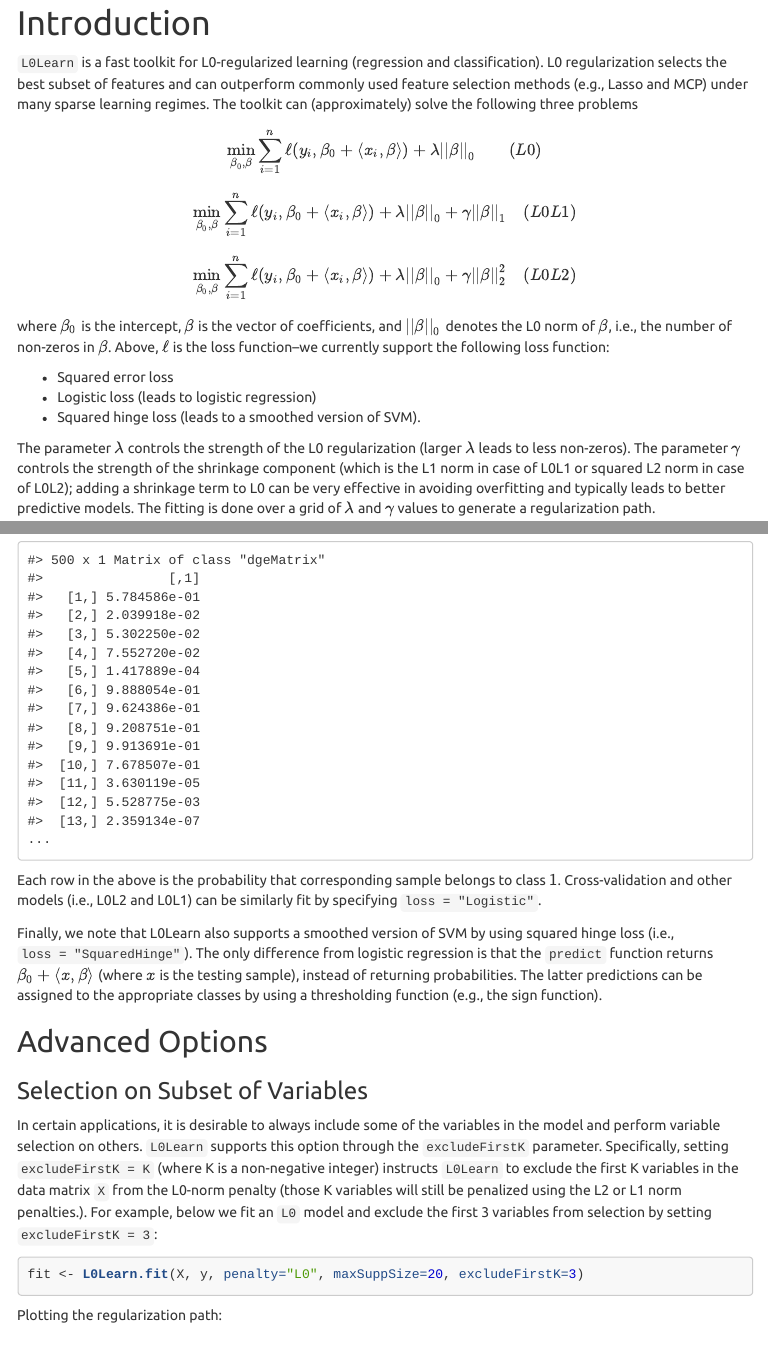
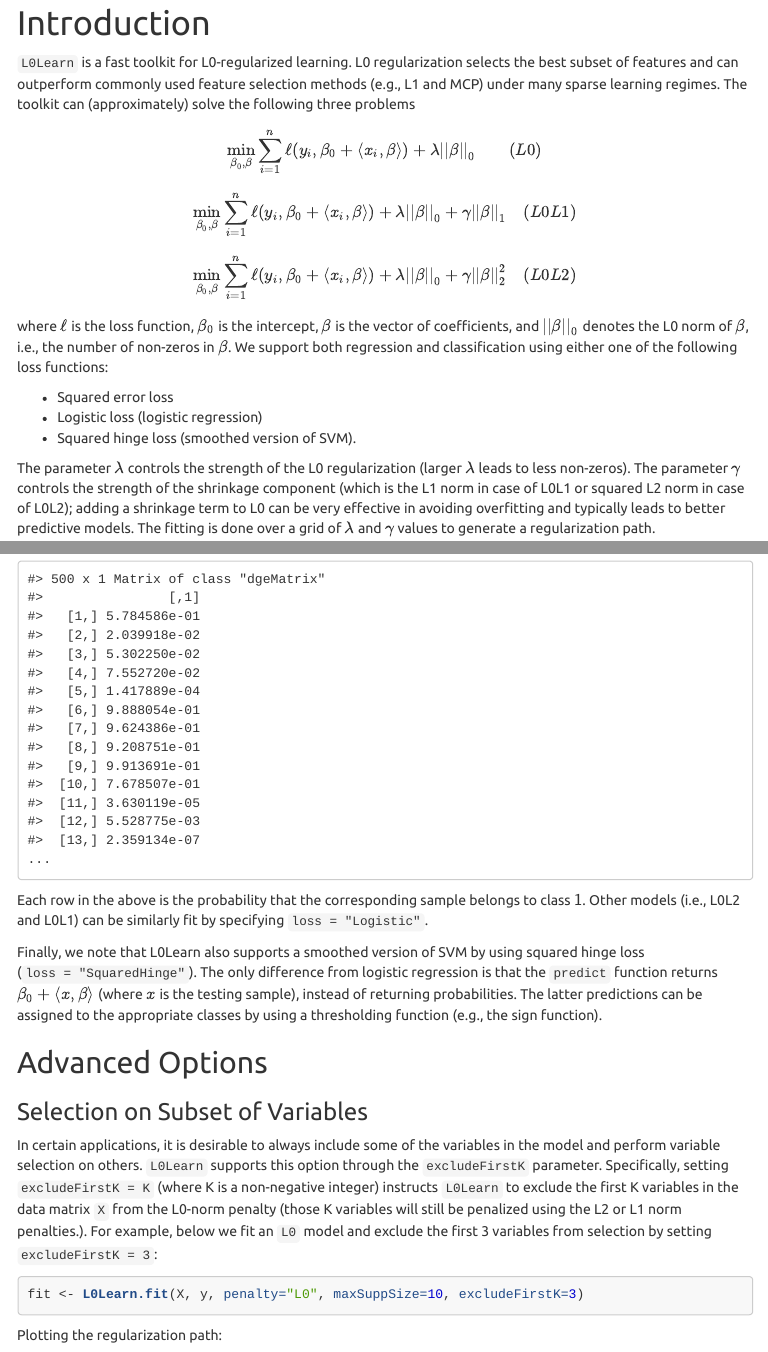
Before and after one commit to hazimehh/L0Learn, an R Markdown document (vignettes/L0Learn-vignette.Rmd): the page in a window 1100 px wide, from 170 px down, and a second part further down, joined at a grey line. The pictures show the output file vignettes/L0Learn-vignette.html that the author committed with the source, opened offline; menus at the side of the page are left out.

Commit message:
Update docs

````diff
--- a/vignettes/L0Learn-vignette.Rmd
+++ b/vignettes/L0Learn-vignette.Rmd
@@ -56,7 +54,7 @@ knit_hooks$set(output = function(x, options) {
 
 
 # Introduction
-`L0Learn` is a fast toolkit for L0-regularized learning (regression and classification). L0 regularization selects the best subset of features and can outperform commonly used feature selection methods (e.g., Lasso and MCP) under many sparse learning regimes. The toolkit can (approximately) solve the following three problems
+`L0Learn` is a fast toolkit for L0-regularized learning. L0 regularization selects the best subset of features and can outperform commonly used feature selection methods (e.g., L1 and MCP) under many sparse learning regimes. The toolkit can (approximately) solve the following three problems
 $$
 \min_{\beta_0, \beta} \sum_{i=1}^{n} \ell(y_i, \beta_0+ \langle x_i, \beta \rangle) + \lambda ||\beta||_0 \quad \quad (L0)
 $$
@@ -67,11 +65,11 @@ $$
 $$
 \min_{\beta_0, \beta} \sum_{i=1}^{n} \ell(y_i, \beta_0+ \langle x_i, \beta \rangle) + \lambda ||\beta||_0 + \gamma||\beta||_2^2  \quad (L0L2)
 $$
-where $\beta_0$ is the intercept, $\beta$ is the vector of coefficients, and $||\beta||_0$ denotes the L0 norm of $\beta$, i.e., the number of non-zeros in $\beta$. Above, $\ell$ is the loss function--we currently support the following loss function:
+where $\ell$ is the loss function, $\beta_0$ is the intercept, $\beta$ is the vector of coefficients, and $||\beta||_0$ denotes the L0 norm of $\beta$, i.e., the number of non-zeros in $\beta$. We support both regression and classification using either one of the following loss functions:
 
 * Squared error loss
-* Logistic loss (leads to logistic regression)
-* Squared hinge loss (leads to a smoothed version of SVM).
+* Logistic loss (logistic regression)
+* Squared hinge loss (smoothed version of SVM).
 
 The parameter $\lambda$ controls the strength of the L0 regularization (larger $\lambda$ leads to less non-zeros). The parameter $\gamma$ controls the strength of the shrinkage component (which is the L1 norm in case of L0L1 or squared L2 norm in case of L0L2); adding a shrinkage term to L0 can be very effective in avoiding overfitting and typically leads to better predictive models. The fitting is done over a grid of $\lambda$ and $\gamma$ values to generate a regularization path.
 
@@ -210,16 +208,16 @@ The above indicates that the 10 non-zeros in the estimated model match those we
 ```{r output.lines=15}
 predict(fit, newx=X, lambda=8.69435, gamma=1e-7)
 ```
-Each row in the above is the probability that corresponding sample belongs to class $1$. Cross-validation and other models (i.e., L0L2 and L0L1) can be similarly fit by specifying `loss = "Logistic"`.
+Each row in the above is the probability that the corresponding sample belongs to class $1$. Other models (i.e., L0L2 and L0L1) can be similarly fit by specifying `loss = "Logistic"`.
 
-Finally, we note that L0Learn also supports a smoothed version of SVM by using squared hinge loss (i.e., `loss = "SquaredHinge"`). The only difference from logistic regression is that the `predict` function returns $\beta_0 + \langle x, \beta \rangle$ (where $x$ is the testing sample), instead of returning probabilities. The latter predictions can be assigned to the appropriate classes by using a thresholding function (e.g., the sign function).
+Finally, we note that L0Learn also supports a smoothed version of SVM by using squared hinge loss (`loss = "SquaredHinge"`). The only difference from logistic regression is that the `predict` function returns $\beta_0 + \langle x, \beta \rangle$ (where $x$ is the testing sample), instead of returning probabilities. The latter predictions can be assigned to the appropriate classes by using a thresholding function (e.g., the sign function).
 
 
 ## Advanced Options
 ### Selection on Subset of Variables
 In certain applications, it is desirable to always include some of the variables in the model and perform variable selection on others. `L0Learn` supports this option through the `excludeFirstK` parameter. Specifically, setting `excludeFirstK = K` (where K is a non-negative integer) instructs `L0Learn` to exclude the first K variables in the data matrix `X` from the L0-norm penalty (those K variables will still be penalized using the L2 or L1 norm penalties.). For example, below we fit an `L0` model and exclude the first 3 variables from selection by setting `excludeFirstK = 3`:
 ```{r}
-fit <- L0Learn.fit(X, y, penalty="L0", maxSuppSize=20, excludeFirstK=3)
+fit <- L0Learn.fit(X, y, penalty="L0", maxSuppSize=10, excludeFirstK=3)
 ```
 Plotting the regularization path:
 ```{r, fig.height = 4.7, fig.width = 7, out.width="90%", dpi=300}
````
Also changed, not shown: R/L0Learn.R (+7 -7 lines), vignettes/L0Learn-vignette.html, vignettes/L0Learn-vignette.Rmd (8 more changed lines), 1 other file.
